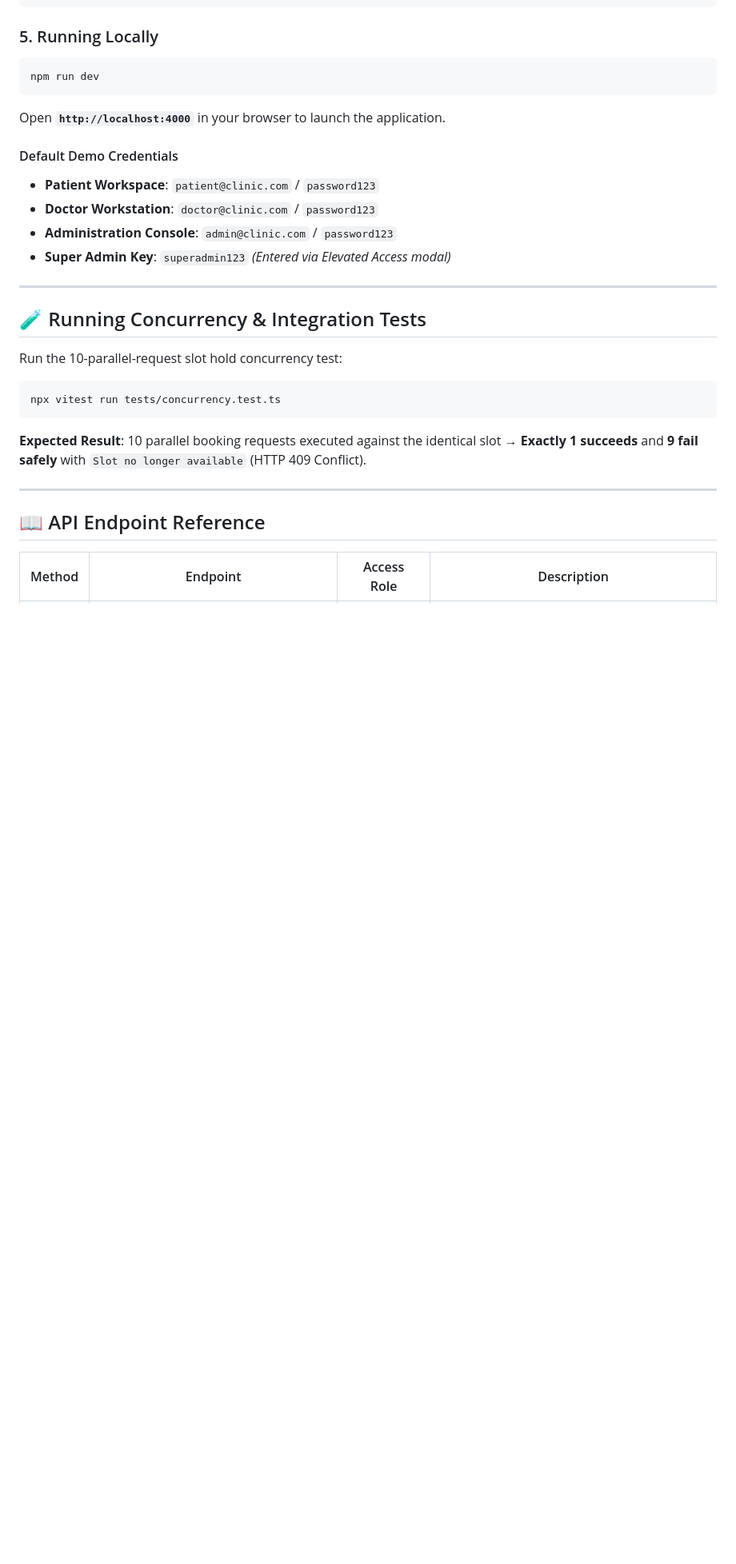
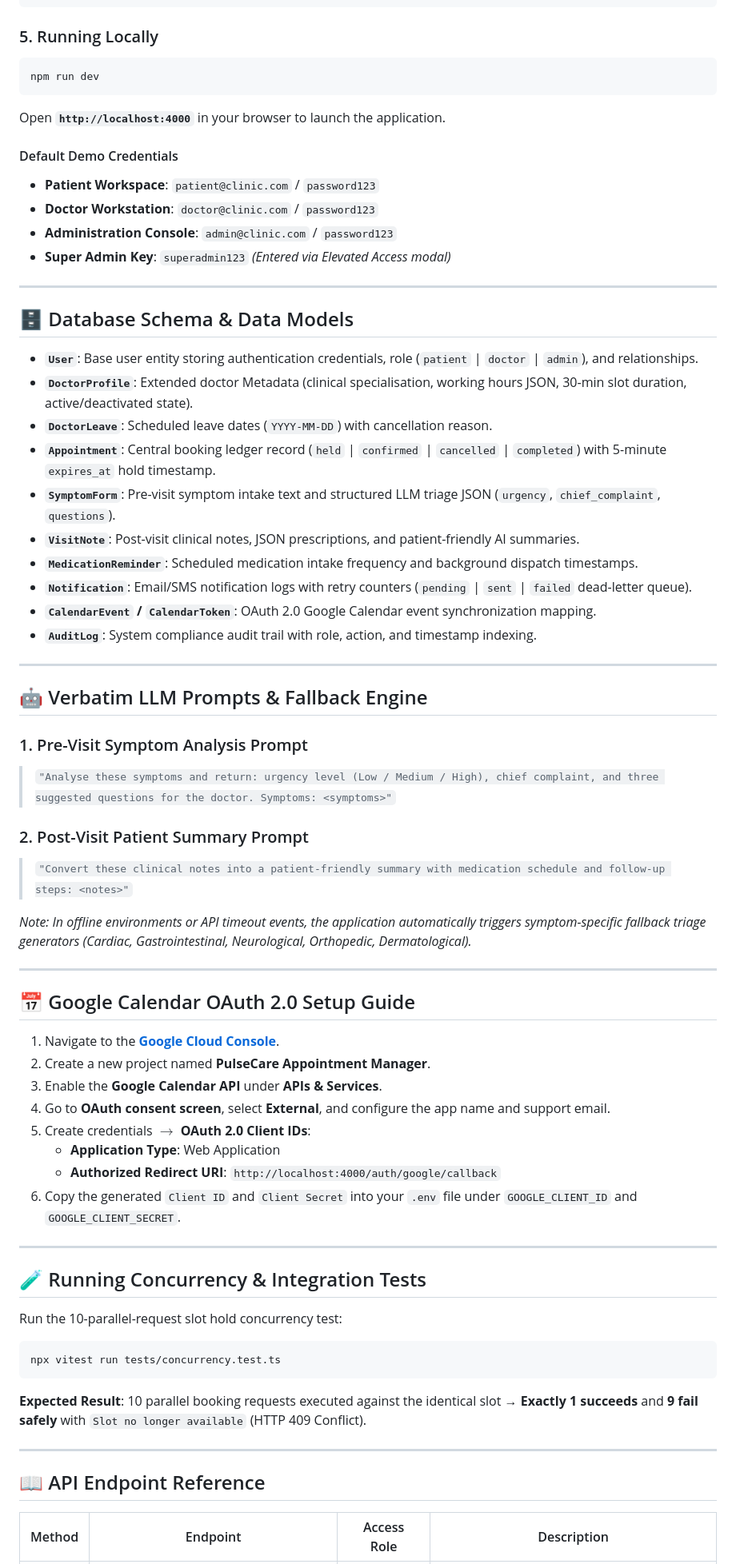
Before and after one commit to ManavSharma23/healthcare-appointment-manager, a Markdown page: README.md, the part around the change. Shown at 80% size. GitHub-like rendering; blank space fills up the shorter version.

Commit message:
docs: add DB schema overview, verbatim LLM prompts, and Google Calendar OAuth 2.0 guide to README.md

```diff
--- a/README.md
+++ b/README.md
@@ -85,6 +85,46 @@ Open **`http://localhost:4000`** in your browser to launch the application.
 
 ---
 
+## 🗄️ Database Schema & Data Models
+
+- **`User`**: Base user entity storing authentication credentials, role (`patient` \| `doctor` \| `admin`), and relationships.
+- **`DoctorProfile`**: Extended doctor Metadata (clinical specialisation, working hours JSON, 30-min slot duration, active/deactivated state).
+- **`DoctorLeave`**: Scheduled leave dates (`YYYY-MM-DD`) with cancellation reason.
+- **`Appointment`**: Central booking ledger record (`held` \| `confirmed` \| `cancelled` \| `completed`) with 5-minute `expires_at` hold timestamp.
+- **`SymptomForm`**: Pre-visit symptom intake text and structured LLM triage JSON (`urgency`, `chief_complaint`, `questions`).
+- **`VisitNote`**: Post-visit clinical notes, JSON prescriptions, and patient-friendly AI summaries.
+- **`MedicationReminder`**: Scheduled medication intake frequency and background dispatch timestamps.
+- **`Notification`**: Email/SMS notification logs with retry counters (`pending` \| `sent` \| `failed` dead-letter queue).
+- **`CalendarEvent` / `CalendarToken`**: OAuth 2.0 Google Calendar event synchronization mapping.
+- **`AuditLog`**: System compliance audit trail with role, action, and timestamp indexing.
+
+---
+
+## 🤖 Verbatim LLM Prompts & Fallback Engine
+
+### 1. Pre-Visit Symptom Analysis Prompt
+> `"Analyse these symptoms and return: urgency level (Low / Medium / High), chief complaint, and three suggested questions for the doctor. Symptoms: <symptoms>"`
+
+### 2. Post-Visit Patient Summary Prompt
+> `"Convert these clinical notes into a patient-friendly summary with medication schedule and follow-up steps: <notes>"`
+
+*Note: In offline environments or API timeout events, the application automatically triggers symptom-specific fallback triage generators (Cardiac, Gastrointestinal, Neurological, Orthopedic, Dermatological).*
+
+---
+
+## 📅 Google Calendar OAuth 2.0 Setup Guide
+
+1. Navigate to the **[Google Cloud Console](https://console.cloud.google.com/)**.
+2. Create a new project named **PulseCare Appointment Manager**.
+3. Enable the **Google Calendar API** under **APIs & Services**.
+4. Go to **OAuth consent screen**, select **External**, and configure the app name and support email.
+5. Create credentials $\rightarrow$ **OAuth 2.0 Client IDs**:
+   - **Application Type**: Web Application
+   - **Authorized Redirect URI**: `http://localhost:4000/auth/google/callback`
+6. Copy the generated `Client ID` and `Client Secret` into your `.env` file under `GOOGLE_CLIENT_ID` and `GOOGLE_CLIENT_SECRET`.
+
+---
+
 ## 🧪 Running Concurrency & Integration Tests
 
 Run the 10-parallel-request slot hold concurrency test:
```
